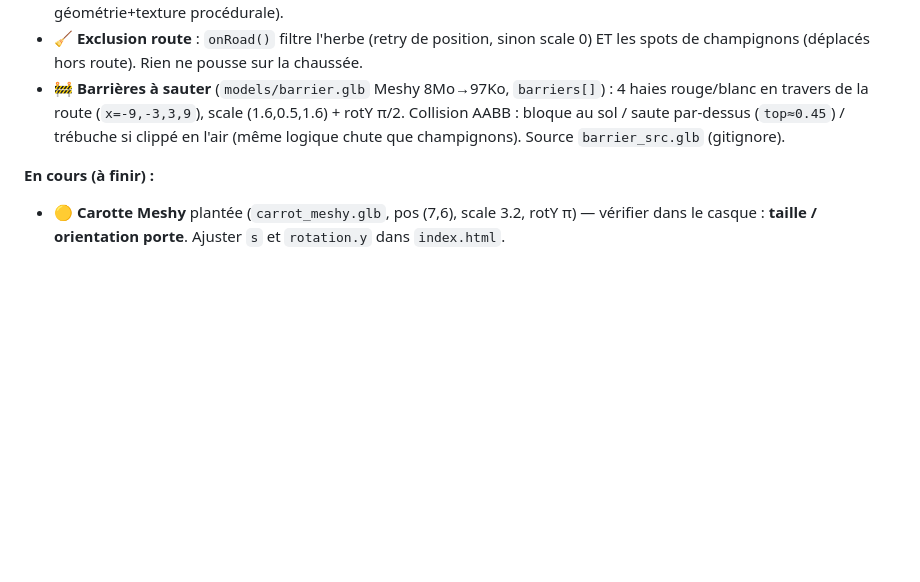
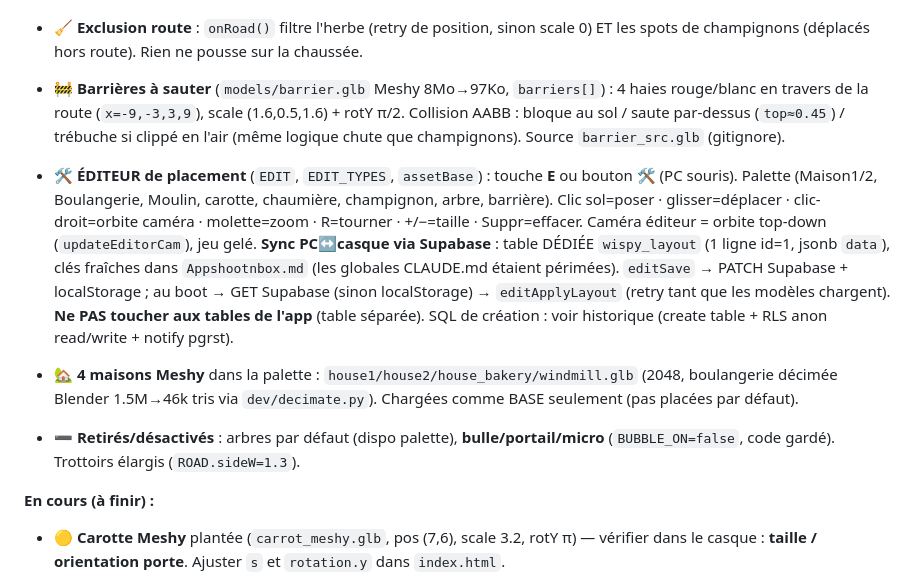
Before and after one commit to aschercohen-a11y/wispy-puff-vr, a Markdown page: vr.md, the part around the change. Rendered like a GitHub page; blank space fills up the shorter version.

Commit message:
vr.md : editeur de placement + sync Supabase (table dediee wispy_layout) + 4 maisons palette + suppressions
Co-Authored-By: Claude Opus 4.8 <noreply@anthropic.com>
Claude-Session: https://claude.ai/code/session_017CwjpjjYKw6DUthuXVFzi9

```diff
--- a/vr.md
+++ b/vr.md
@@ -183,6 +183,10 @@ Oculus/
 - 🧹 **Exclusion route** : `onRoad()` filtre l'herbe (retry de position, sinon scale 0) ET les spots de champignons (déplacés hors route). Rien ne pousse sur la chaussée.
 - 🚧 **Barrières à sauter** (`models/barrier.glb` Meshy 8Mo→97Ko, `barriers[]`) : 4 haies rouge/blanc en travers de la route (`x=-9,-3,3,9`), scale (1.6,0.5,1.6) + rotY π/2. Collision AABB : bloque au sol / saute par-dessus (`top≈0.45`) / trébuche si clippé en l'air (même logique chute que champignons). Source `barrier_src.glb` (gitignore).
 
+- 🛠️ **ÉDITEUR de placement** (`EDIT`, `EDIT_TYPES`, `assetBase`) : touche **E** ou bouton 🛠️ (PC souris). Palette (Maison1/2, Boulangerie, Moulin, carotte, chaumière, champignon, arbre, barrière). Clic sol=poser · glisser=déplacer · clic-droit=orbite caméra · molette=zoom · R=tourner · +/−=taille · Suppr=effacer. Caméra éditeur = orbite top-down (`updateEditorCam`), jeu gelé. **Sync PC↔casque via Supabase** : table DÉDIÉE `wispy_layout` (1 ligne id=1, jsonb `data`), clés fraîches dans `Appshootnbox.md` (les globales CLAUDE.md étaient périmées). `editSave` → PATCH Supabase + localStorage ; au boot → GET Supabase (sinon localStorage) → `editApplyLayout` (retry tant que les modèles chargent). **Ne PAS toucher aux tables de l'app** (table séparée). SQL de création : voir historique (create table + RLS anon read/write + notify pgrst).
+- 🏡 **4 maisons Meshy** dans la palette : `house1/house2/house_bakery/windmill.glb` (2048, boulangerie décimée Blender 1.5M→46k tris via `dev/decimate.py`). Chargées comme BASE seulement (pas placées par défaut).
+- ➖ **Retirés/désactivés** : arbres par défaut (dispo palette), **bulle/portail/micro** (`BUBBLE_ON=false`, code gardé). Trottoirs élargis (`ROAD.sideW=1.3`).
+
 **En cours (à finir) :**
 - 🟡 **Carotte Meshy** plantée (`carrot_meshy.glb`, pos (7,6), scale 3.2, rotY π) — vérifier dans le casque : **taille / orientation porte**. Ajuster `s` et `rotation.y` dans `index.html`.
 
```
